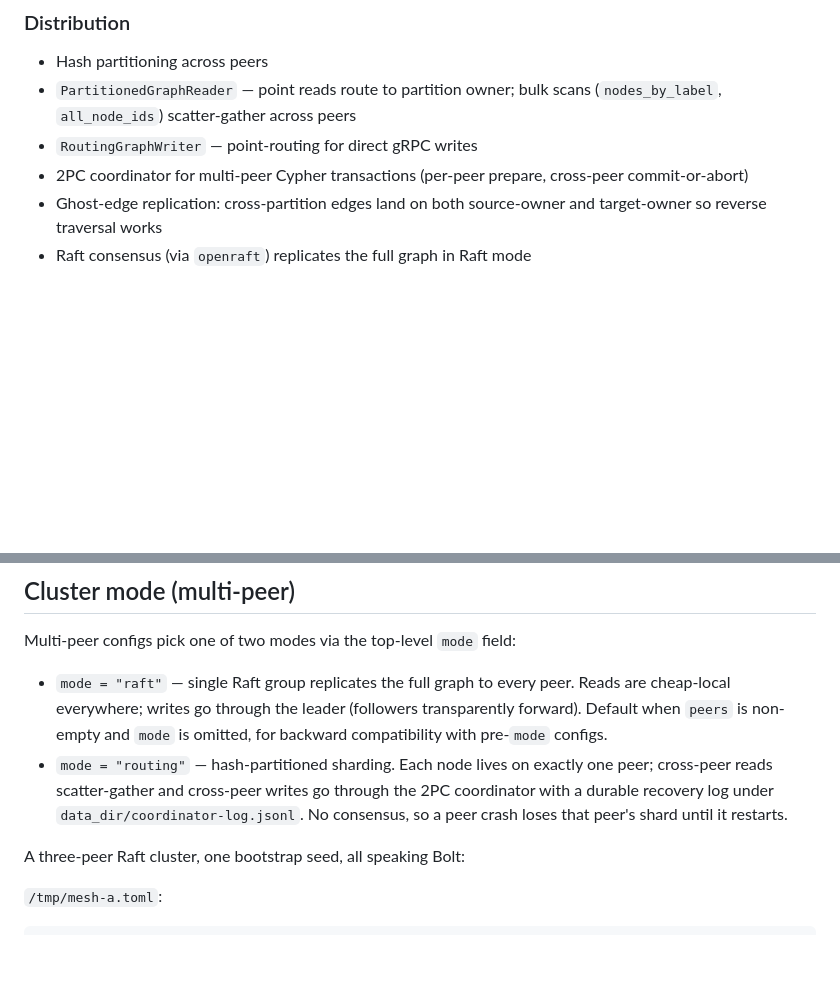
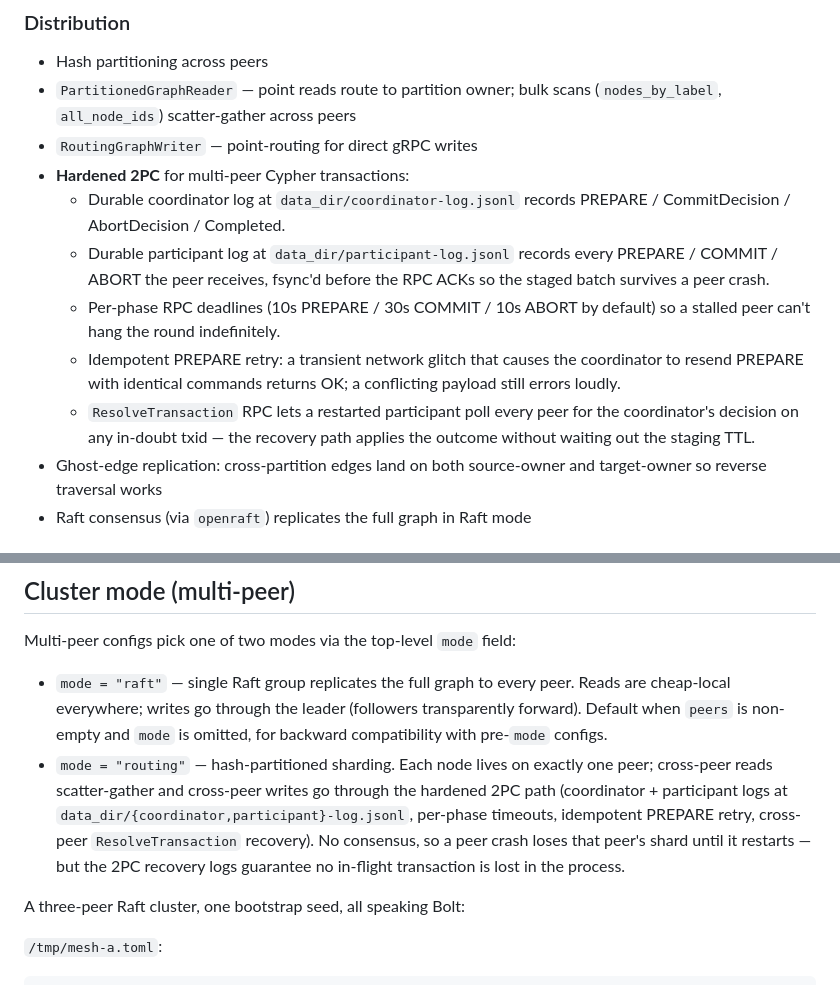
Before and after one commit to mesh-db/mesh, a Markdown page: README.md, 2 parts joined by grey strips. Drawn GitHub-style; blank space fills up the shorter version.

Commit message:
docs: refresh CLAUDE.md + README.md for 2PC hardening
Captures the four-slice 2PC thread (7564c741 + b6a7de52):
durable participant log, per-phase coordinator timeouts,
idempotent PREPARE retry, and cross-peer decision recovery via
`ResolveTransaction`. The routing-mode description now reflects
that coordinator and participant crashes recover independently
without operator intervention; the previous "single-partition
transactions work today; distributed writes are still to come"
line is removed as the distributed story is now complete.

```diff
--- a/README.md
+++ b/README.md
@@ -265,8 +265,21 @@ and spatial `Point` (Cartesian 2D/3D, WGS-84 2D/3D, EPSG-tagged).
 - `PartitionedGraphReader` — point reads route to partition owner; bulk
   scans (`nodes_by_label`, `all_node_ids`) scatter-gather across peers
 - `RoutingGraphWriter` — point-routing for direct gRPC writes
-- 2PC coordinator for multi-peer Cypher transactions (per-peer prepare,
-  cross-peer commit-or-abort)
+- **Hardened 2PC** for multi-peer Cypher transactions:
+  - Durable coordinator log at `data_dir/coordinator-log.jsonl`
+    records PREPARE / CommitDecision / AbortDecision / Completed.
+  - Durable participant log at `data_dir/participant-log.jsonl`
+    records every PREPARE / COMMIT / ABORT the peer receives, fsync'd
+    before the RPC ACKs so the staged batch survives a peer crash.
+  - Per-phase RPC deadlines (10s PREPARE / 30s COMMIT / 10s ABORT by
+    default) so a stalled peer can't hang the round indefinitely.
+  - Idempotent PREPARE retry: a transient network glitch that causes
+    the coordinator to resend PREPARE with identical commands
+    returns OK; a conflicting payload still errors loudly.
+  - `ResolveTransaction` RPC lets a restarted participant poll every
+    peer for the coordinator's decision on any in-doubt txid — the
+    recovery path applies the outcome without waiting out the
+    staging TTL.
 - Ghost-edge replication: cross-partition edges land on both source-owner
   and target-owner so reverse traversal works
 - Raft consensus (via `openraft`) replicates the full graph in Raft mode
@@ -471,9 +484,12 @@ Multi-peer configs pick one of two modes via the top-level `mode` field:
   configs.
 - `mode = "routing"` — hash-partitioned sharding. Each node lives on
   exactly one peer; cross-peer reads scatter-gather and cross-peer
-  writes go through the 2PC coordinator with a durable recovery log
-  under `data_dir/coordinator-log.jsonl`. No consensus, so a peer
-  crash loses that peer's shard until it restarts.
+  writes go through the hardened 2PC path (coordinator + participant
+  logs at `data_dir/{coordinator,participant}-log.jsonl`, per-phase
+  timeouts, idempotent PREPARE retry, cross-peer `ResolveTransaction`
+  recovery). No consensus, so a peer crash loses that peer's shard
+  until it restarts — but the 2PC recovery logs guarantee no
+  in-flight transaction is lost in the process.
 
 A three-peer Raft cluster, one bootstrap seed, all speaking Bolt:
 
```
Also changed, not shown: CLAUDE.md (+2 -2 lines).
